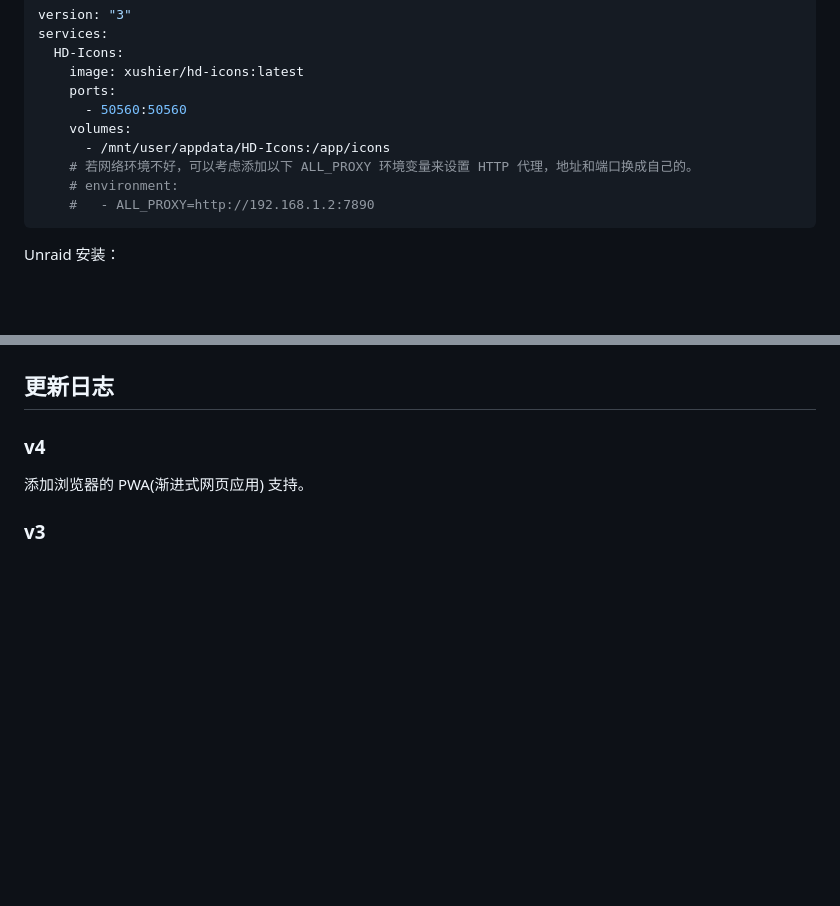
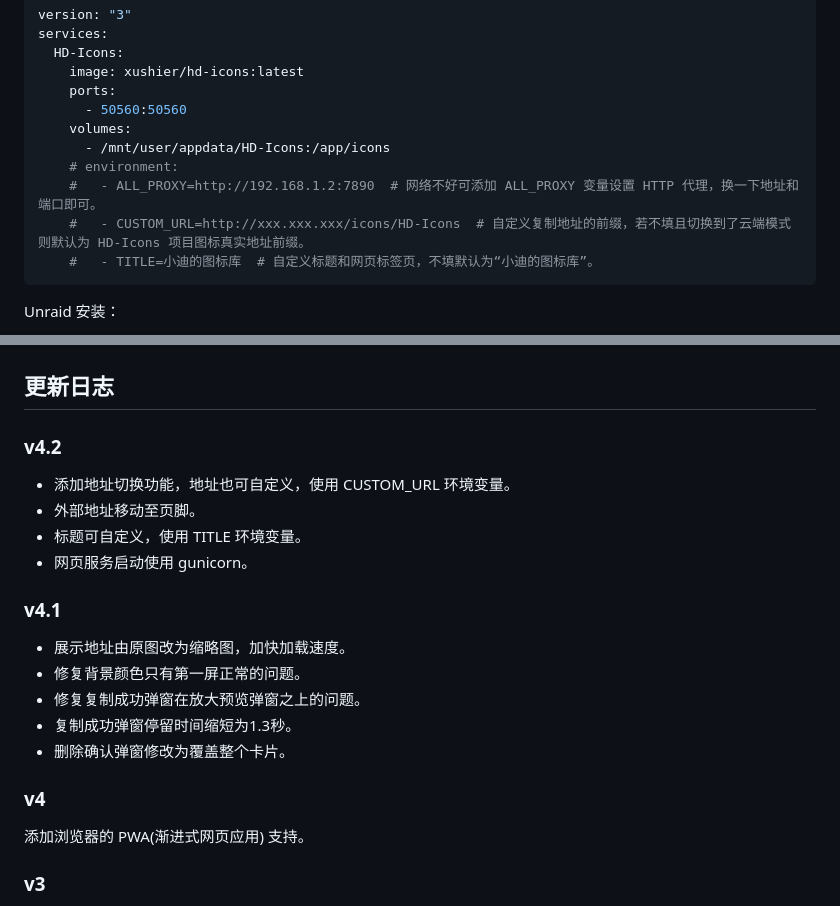
Before and after one commit to mfblog/HD-Icons-docker, a Markdown page: README.md, 2 parts joined by grey strips. GitHub-like rendering; blank space fills up the shorter version.

````diff
--- a/README.md
+++ b/README.md
@@ -59,9 +59,10 @@ services:
       - 50560:50560
     volumes:
       - /mnt/user/appdata/HD-Icons:/app/icons
-    # 若网络环境不好，可以考虑添加以下 ALL_PROXY 环境变量来设置 HTTP 代理，地址和端口换成自己的。
     # environment:
-    #   - ALL_PROXY=http://192.168.1.2:7890
+    #   - ALL_PROXY=http://192.168.1.2:7890  # 网络不好可添加 ALL_PROXY 变量设置 HTTP 代理，换一下地址和端口即可。
+    #   - CUSTOM_URL=http://xxx.xxx.xxx/icons/HD-Icons  # 自定义复制地址的前缀，若不填且切换到了云端模式则默认为 HD-Icons 项目图标真实地址前缀。
+    #   - TITLE=小迪的图标库  # 自定义标题和网页标签页，不填默认为“小迪的图标库”。
 ```
 
 
@@ -70,6 +71,21 @@ Unraid 安装：
 ![Unraid 安装](preview/unraid.png)
 
 ## 更新日志
+
+### v4.2
+
+- 添加地址切换功能，地址也可自定义，使用 CUSTOM_URL 环境变量。
+- 外部地址移动至页脚。
+- 标题可自定义，使用 TITLE 环境变量。
+- 网页服务启动使用 gunicorn。
+
+### v4.1
+
+- 展示地址由原图改为缩略图，加快加载速度。
+- 修复背景颜色只有第一屏正常的问题。
+- 修复复制成功弹窗在放大预览弹窗之上的问题。
+- 复制成功弹窗停留时间缩短为1.3秒。
+- 删除确认弹窗修改为覆盖整个卡片。
 
 ### v4
 
````
